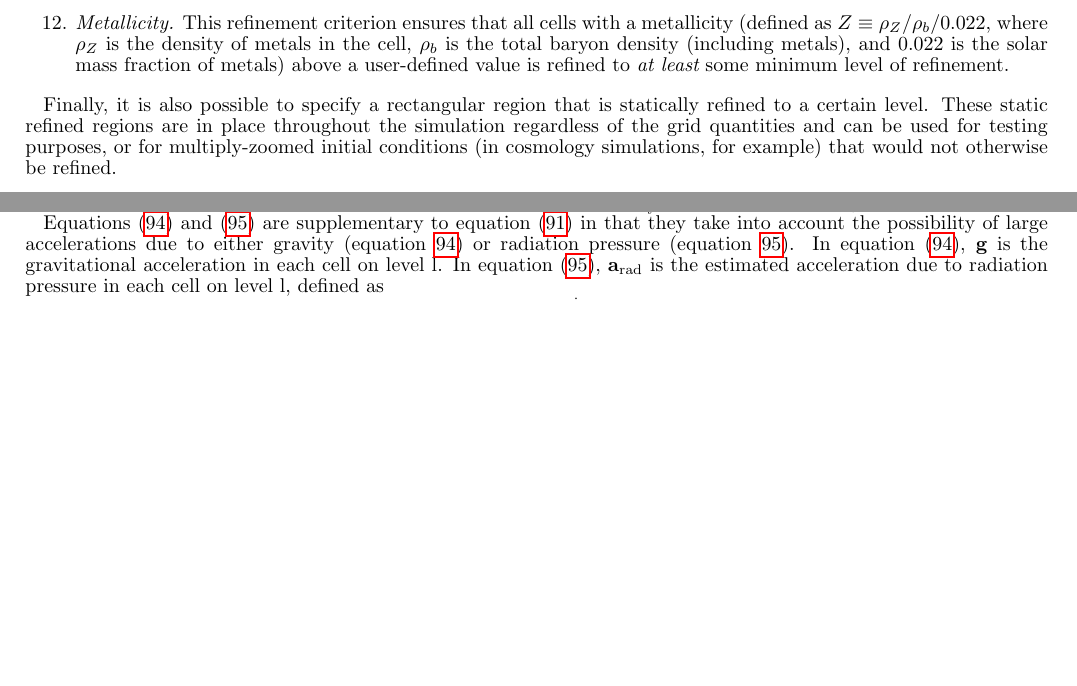
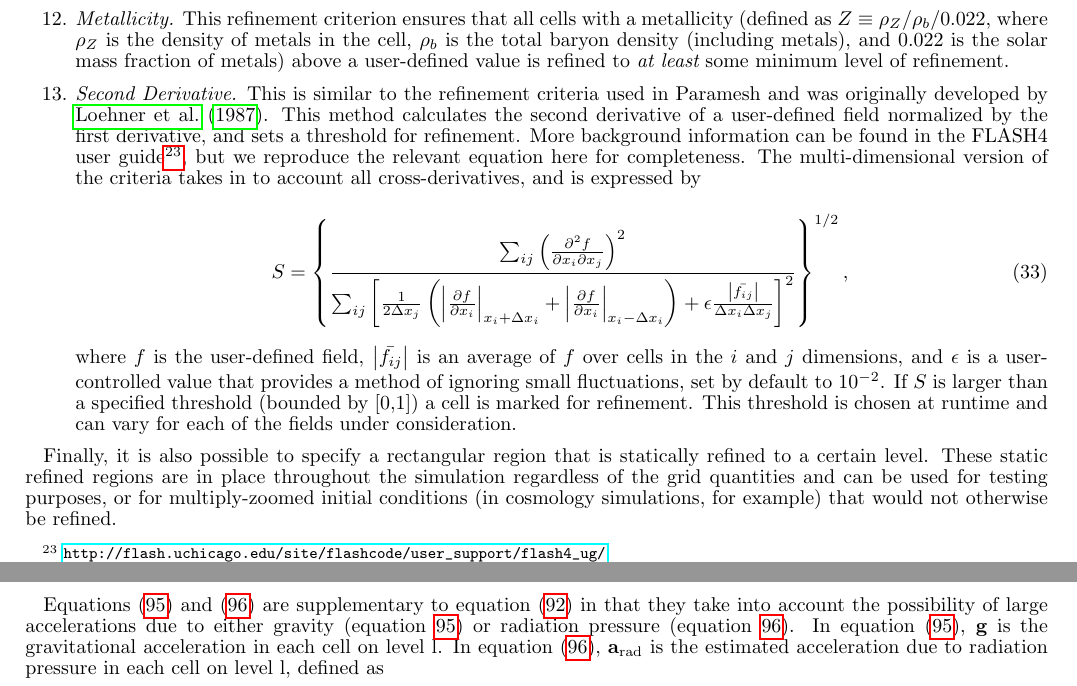
Before and after one commit to enzo-project/enzo-method-paper, a LaTeX document (ms.tex, which reads local-commands.tex, numerical-amr.tex): two parts of pages 13 and 30 of 60 before the commit and two parts of pages 13 and 31 of 60 after it, joined at a grey line, cut so that both start at the same text, the shorter picture padded with empty space. Compiled offline with pdfLaTeX.

Commit message:
Added one more refinement method (which Sam Skillmin *promises* me will be put into enzo-dev before the paper appears on the arXiv).

```diff
--- a/local-commands.tex
+++ b/local-commands.tex
@@ -68,3 +68,6 @@
 \newcommand{\cubecm}{\ifmmode{{\rm cm^{-3}}}\else{cm$^{-3}$}\fi}
 \newcommand\unit[1]{\; \textrm{#1}}
 \newcommand{\mh}{m_{\rm H}}
+
+%SWS commands
+\newcommand\abs[1]{\left|#1\right|}
--- a/numerical-amr.tex
+++ b/numerical-amr.tex
@@ -260,6 +260,27 @@ is always refined by at least N$_R$ cells locally (i.e.~we refine a given cell f
 
 \item{\em Metallicity.}  This refinement criterion ensures that all cells with a metallicity (defined as $Z \equiv \rho_{Z} / \rho_{b} / 0.022$, where $\rho_{Z}$ is the density of metals in the cell, $\rho_{b}$ is the total baryon density (including metals), and 0.022 is the solar mass fraction of metals) above a user-defined value is refined to {\it at least} some minimum level of refinement.
 
+\item{\em Second Derivative.}  This is similar to the refinement criteria used
+  in Paramesh and was originally developed by \cite{1987nasa.reptQ....L}.  This
+  method calculates the second derivative of a user-defined field normalized by
+  the first derivative, and sets a threshold for refinement.  More background
+  information can be found in the FLASH4 user guide\footnote{\url{http://flash.uchicago.edu/site/flashcode/user\_support/flash4\_ug/}},
+  but we reproduce the relevant equation here for completeness. The
+  multi-dimensional version of the criteria takes in to account all
+  cross-derivatives, and is expressed by
+
+ \begin{equation}
+   S = \left\{ \frac{\sum_{ij}\left( \frac{\partial^2f}{\partial x_i \partial x_j} \right)^2}{\sum_{ij}\left[ \frac{1}{2\Delta x_j}\left( \abs{\frac{\partial f}{\partial x_i}}_{x_i+\Delta x_i} + \abs{\frac{\partial f}{\partial x_i}}_{x_i-\Delta x_i} \right) + \epsilon \frac{\abs{\bar{f_{ij}}}}{\Delta x_i \Delta x_j} \right]^2} \right\}^{1/2},
+   \label{eq:second-deriv_analytical}
+ \end{equation}
+
+  where $f$ is the user-defined field, $\abs{\bar{f_{ij}}}$ is an average of
+  $f$ over cells in the $i$ and $j$ dimensions, and $\epsilon$ is
+  a user-controlled value that provides a method of ignoring small
+  fluctuations, set by default to $10^{-2}$.  If $S$ is larger than a specified
+  threshold (bounded by [0,1]) a cell is marked for refinement. This threshold
+  is chosen at runtime and can vary for each of the fields under consideration.
+
 \end{enumerate}
 
 Finally, it is also possible to specify a rectangular region that is statically refined to a certain level.  These static refined regions are in place throughout the simulation regardless of the grid quantities and can be used for testing purposes, or for multiply-zoomed initial conditions (in cosmology simulations, for example) that would not otherwise be refined.
```
Also changed, not shown: ms.bib (+20 -0 lines).
